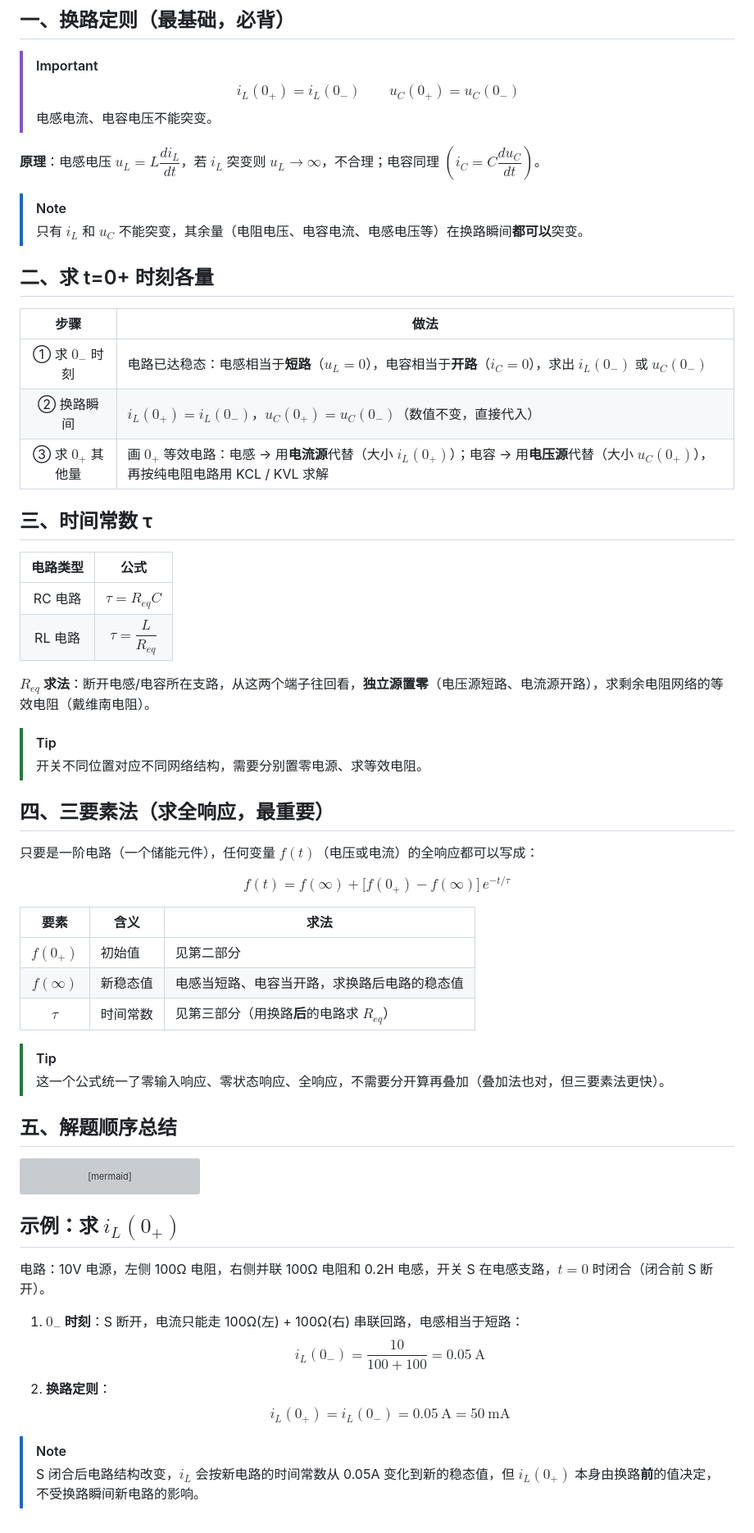
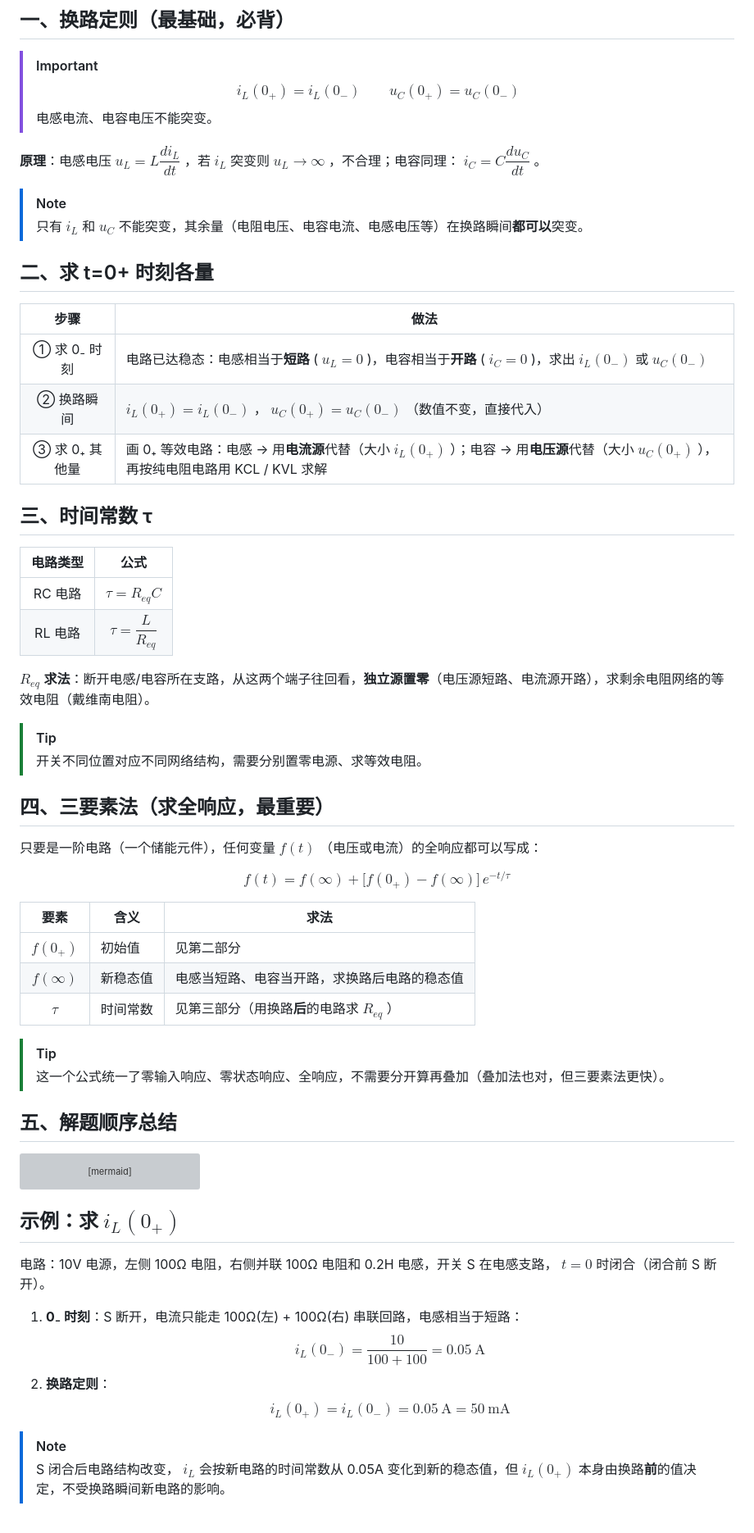
Before and after one commit to mianmianlingqi/-Electronics-and-Information-note, a Markdown page: 电路分析/一阶RL-RC电路暂态分析.md, the part around the change. Shown at 82% size. Drawn GitHub-style; grey boxes are pictures that could not be loaded.

Commit message:
fix: 修复公式与中文标点/加粗紧贴导致的LaTeX渲染失败

```diff
--- a/电路分析/一阶RL-RC电路暂态分析.md
+++ b/电路分析/一阶RL-RC电路暂态分析.md
@@ -19,7 +19,7 @@
 > $$i_L(0_+) = i_L(0_-) \qquad u_C(0_+) = u_C(0_-)$$
 > 电感电流、电容电压不能突变。
 
-**原理**：电感电压 $u_L = L\dfrac{di_L}{dt}$，若 $i_L$ 突变则 $u_L \to \infty$，不合理；电容同理 $\left(i_C = C\dfrac{du_C}{dt}\right)$。
+**原理**：电感电压 $u_L = L\dfrac{di_L}{dt}$ ，若 $i_L$ 突变则 $u_L \to \infty$ ，不合理；电容同理： $i_C = C\dfrac{du_C}{dt}$ 。
 
 > [!NOTE]
 > 只有 $i_L$ 和 $u_C$ 不能突变，其余量（电阻电压、电容电流、电感电压等）在换路瞬间**都可以**突变。
@@ -28,9 +28,9 @@
 
 | 步骤 | 做法 |
 |:---:|---|
-| ① 求 $0_-$ 时刻 | 电路已达稳态：电感相当于**短路**（$u_L=0$），电容相当于**开路**（$i_C=0$），求出 $i_L(0_-)$ 或 $u_C(0_-)$ |
-| ② 换路瞬间 | $i_L(0_+) = i_L(0_-)$，$u_C(0_+) = u_C(0_-)$（数值不变，直接代入） |
-| ③ 求 $0_+$ 其他量 | 画 $0_+$ 等效电路：电感 → 用**电流源**代替（大小 $i_L(0_+)$）；电容 → 用**电压源**代替（大小 $u_C(0_+)$），再按纯电阻电路用 KCL / KVL 求解 |
+| ① 求 0₋ 时刻 | 电路已达稳态：电感相当于**短路** ( $u_L=0$ )，电容相当于**开路** ( $i_C=0$ )，求出 $i_L(0_-)$ 或 $u_C(0_-)$ |
+| ② 换路瞬间 | $i_L(0_+) = i_L(0_-)$ ， $u_C(0_+) = u_C(0_-)$ （数值不变，直接代入） |
+| ③ 求 0₊ 其他量 | 画 0₊ 等效电路：电感 → 用**电流源**代替（大小 $i_L(0_+)$ ）；电容 → 用**电压源**代替（大小 $u_C(0_+)$ ），再按纯电阻电路用 KCL / KVL 求解 |
 
 ## 三、时间常数 τ
 
@@ -39,14 +39,14 @@
 | RC 电路 | $\tau = R_{eq}C$ |
 | RL 电路 | $\tau = \dfrac{L}{R_{eq}}$ |
 
-**$R_{eq}$ 求法**：断开电感/电容所在支路，从这两个端子往回看，**独立源置零**（电压源短路、电流源开路），求剩余电阻网络的等效电阻（戴维南电阻）。
+$R_{eq}$ **求法**：断开电感/电容所在支路，从这两个端子往回看，**独立源置零**（电压源短路、电流源开路），求剩余电阻网络的等效电阻（戴维南电阻）。
 
 > [!TIP]
 > 开关不同位置对应不同网络结构，需要分别置零电源、求等效电阻。
 
 ## 四、三要素法（求全响应，最重要）
 
-只要是一阶电路（一个储能元件），任何变量 $f(t)$（电压或电流）的全响应都可以写成：
+只要是一阶电路（一个储能元件），任何变量 $f(t)$ （电压或电流）的全响应都可以写成：
 
 $$f(t) = f(\infty) + \big[f(0_+) - f(\infty)\big]\,e^{-t/\tau}$$
 
@@ -54,7 +54,7 @@ $$f(t) = f(\infty) + \big[f(0_+) - f(\infty)\big]\,e^{-t/\tau}$$
 |:---:|---|---|
 | $f(0_+)$ | 初始值 | 见第二部分 |
 | $f(\infty)$ | 新稳态值 | 电感当短路、电容当开路，求换路后电路的稳态值 |
-| $\tau$ | 时间常数 | 见第三部分（用换路**后**的电路求 $R_{eq}$） |
+| $\tau$ | 时间常数 | 见第三部分（用换路**后**的电路求 $R_{eq}$ ） |
 
 > [!TIP]
 > 这一个公式统一了零输入响应、零状态响应、全响应，不需要分开算再叠加（叠加法也对，但三要素法更快）。
@@ -73,12 +73,12 @@ flowchart TD
 
 ## 示例：求 $i_L(0_+)$
 
-电路：10V 电源，左侧 100Ω 电阻，右侧并联 100Ω 电阻和 0.2H 电感，开关 S 在电感支路，$t=0$ 时闭合（闭合前 S 断开）。
+电路：10V 电源，左侧 100Ω 电阻，右侧并联 100Ω 电阻和 0.2H 电感，开关 S 在电感支路， $t=0$ 时闭合（闭合前 S 断开）。
 
-1. **$0_-$ 时刻**：S 断开，电流只能走 100Ω(左) + 100Ω(右) 串联回路，电感相当于短路：
+1. **0₋ 时刻**：S 断开，电流只能走 100Ω(左) + 100Ω(右) 串联回路，电感相当于短路：
    $$i_L(0_-) = \frac{10}{100+100} = 0.05\ \text{A}$$
 2. **换路定则**：
    $$i_L(0_+) = i_L(0_-) = 0.05\ \text{A} = 50\ \text{mA}$$
 
 > [!NOTE]
-> S 闭合后电路结构改变，$i_L$ 会按新电路的时间常数从 0.05A 变化到新的稳态值，但 $i_L(0_+)$ 本身由换路**前**的值决定，不受换路瞬间新电路的影响。
+> S 闭合后电路结构改变， $i_L$ 会按新电路的时间常数从 0.05A 变化到新的稳态值，但 $i_L(0_+)$ 本身由换路**前**的值决定，不受换路瞬间新电路的影响。
```
